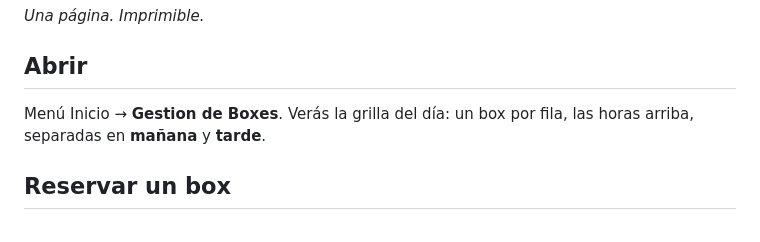
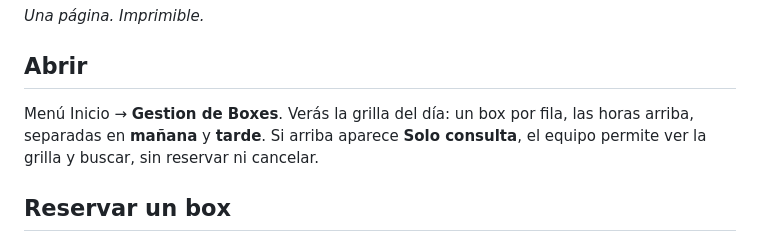
Before and after one commit to Demiannnnnn/Cesfam-Boxs, a Markdown page: docs/07-manual-funcionario.md, the part around the change. Drawn GitHub-style.

```diff
--- a/docs/07-manual-funcionario.md
+++ b/docs/07-manual-funcionario.md
@@ -5,7 +5,7 @@
 ## Abrir
 
 Menú Inicio → **Gestion de Boxes**. Verás la grilla del día: un box por fila, las horas
-arriba, separadas en **mañana** y **tarde**.
+arriba, separadas en **mañana** y **tarde**. Si arriba aparece **Solo consulta**, el equipo permite ver la grilla y buscar, sin reservar ni cancelar.
 
 ## Reservar un box
 
```
Also changed, not shown: docs/06-instalacion.md (+92 -41 lines).
